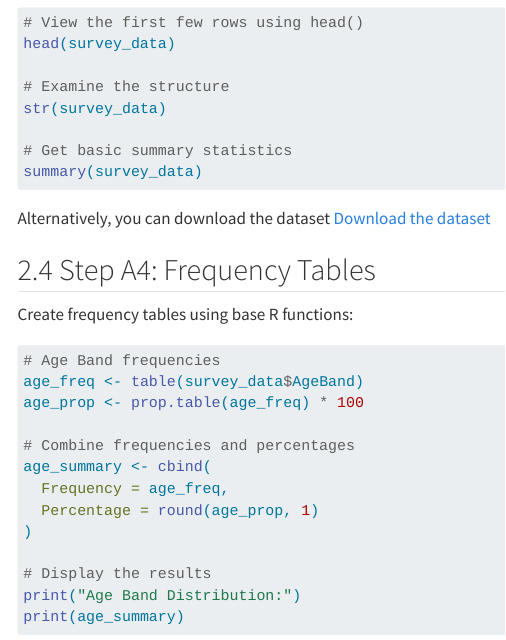
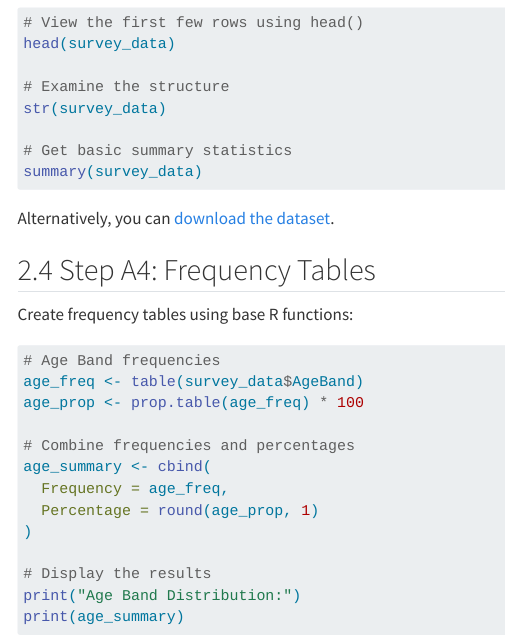
Before and after one commit to BWurth/research-methods, a Quarto document (lab-uofg-01/lab-uofg-01.qmd): the page in a window 1100 px wide, from 2530 px down. Rendered offline with R 4.5, knitr and Pandoc in place of Quarto, with nearby package versions; menus at the side of the page are left out.

Commit message:
Changed the download link from markdown to html to force download of the .csv file.

````diff
--- a/lab-uofg-01/lab-uofg-01.qmd
+++ b/lab-uofg-01/lab-uofg-01.qmd
@@ -129,7 +129,7 @@ str(survey_data)
 summary(survey_data)
 ```
 
-Alternatively, you can download the dataset [Download the dataset](../data/lab-uofg-01/lab1-exercise-a.csv)
+Alternatively, you can <a href="../data/lab-uofg-01/lab1-exercise-a.csv" download="lab1-exercise-a.csv">download the dataset</a>.
 
 ## Step A4: Frequency Tables
 
````
Also changed, not shown: docs/search.json, 3 other files.
